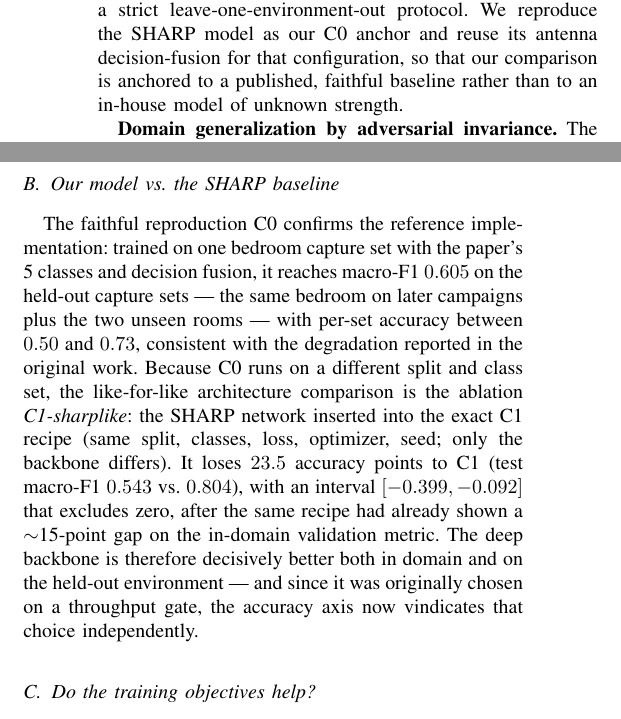
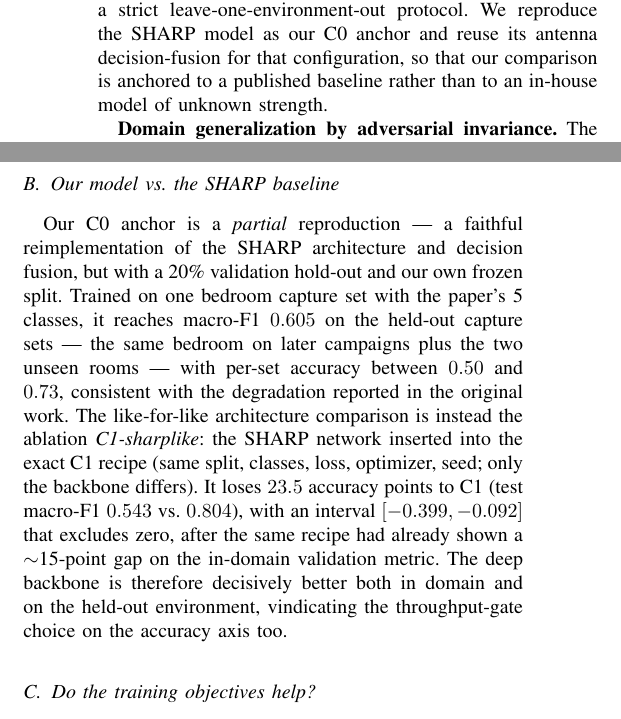
Before and after one commit to FilippoIsoni/sharp-har, a LaTeX paper (report/template.tex, which reads report/related.tex, report/results.tex): two parts of the columns of pages 2 and 4 of 6, joined at a grey line, cut so that both start at the same text. Compiled offline with pdfLaTeX.

Commit message:
Correcting the abstract

```diff
--- a/report/related.tex
+++ b/report/related.tex
@@ -18,7 +18,7 @@ cross-environment setting, where the geometry at test time is unseen, is the
 one we adopt and push further with a strict leave-one-environment-out
 protocol. We reproduce the SHARP model as our C0 anchor and reuse its antenna
 decision-fusion for that configuration, so that our comparison is anchored to
-a published, faithful baseline rather than to an in-house model of unknown
+a published baseline rather than to an in-house model of unknown
 strength.
 
 \textbf{Domain generalization by adversarial invariance.}
--- a/report/results.tex
+++ b/report/results.tex
@@ -84,21 +84,21 @@ C0 & SHARP repro (P1, 5-cls) & 0.892 & 0.605 & 0.612 & (own split) \\
 \subsection{Our model vs.\ the SHARP baseline}
 \label{sec:res_baseline}
 
-The faithful reproduction C0 confirms the reference implementation: trained
-on one bedroom capture set with the paper's 5 classes and decision fusion, it
-reaches macro-F1 $0.605$ on the held-out capture sets --- the same bedroom on
-later campaigns plus the two unseen rooms --- with per-set accuracy between
-$0.50$ and $0.73$, consistent with the degradation reported in the original
-work. Because C0 runs on a different split and class set, the like-for-like
-architecture comparison is the ablation \emph{C1-sharplike}: the SHARP
+Our C0 anchor is a \emph{partial} reproduction --- a faithful reimplementation
+of the SHARP architecture and decision fusion, but with a 20\% validation
+hold-out and our own frozen split. Trained on one bedroom capture set with the
+paper's 5 classes, it reaches macro-F1 $0.605$ on the held-out capture sets ---
+the same bedroom on later campaigns plus the two unseen rooms --- with per-set
+accuracy between $0.50$ and $0.73$, consistent with the degradation reported in
+the original work. The like-for-like architecture comparison is instead the
+ablation \emph{C1-sharplike}: the SHARP
 network inserted into the exact C1 recipe (same split, classes, loss,
 optimizer, seed; only the backbone differs). It loses $23.5$ accuracy points
 to C1 (test macro-F1 $0.543$ vs.\ $0.804$), with an interval
 $[-0.399,-0.092]$ that excludes zero, after the same recipe had already shown
 a $\sim$15-point gap on the in-domain validation metric. The deep backbone is
-therefore decisively better both in domain and on the held-out environment
---- and since it was originally chosen on a throughput gate, the accuracy
-axis now vindicates that choice independently.
+therefore decisively better both in domain and on the held-out environment,
+vindicating the throughput-gate choice on the accuracy axis too.
 
 \subsection{Do the training objectives help?}
 \label{sec:res_obj}
```
Also changed, not shown: report/intro.tex (+1 -1 lines), report/model.tex (+1 -1 lines), report/template.tex (+1 -1 lines), report/template.pdf.
